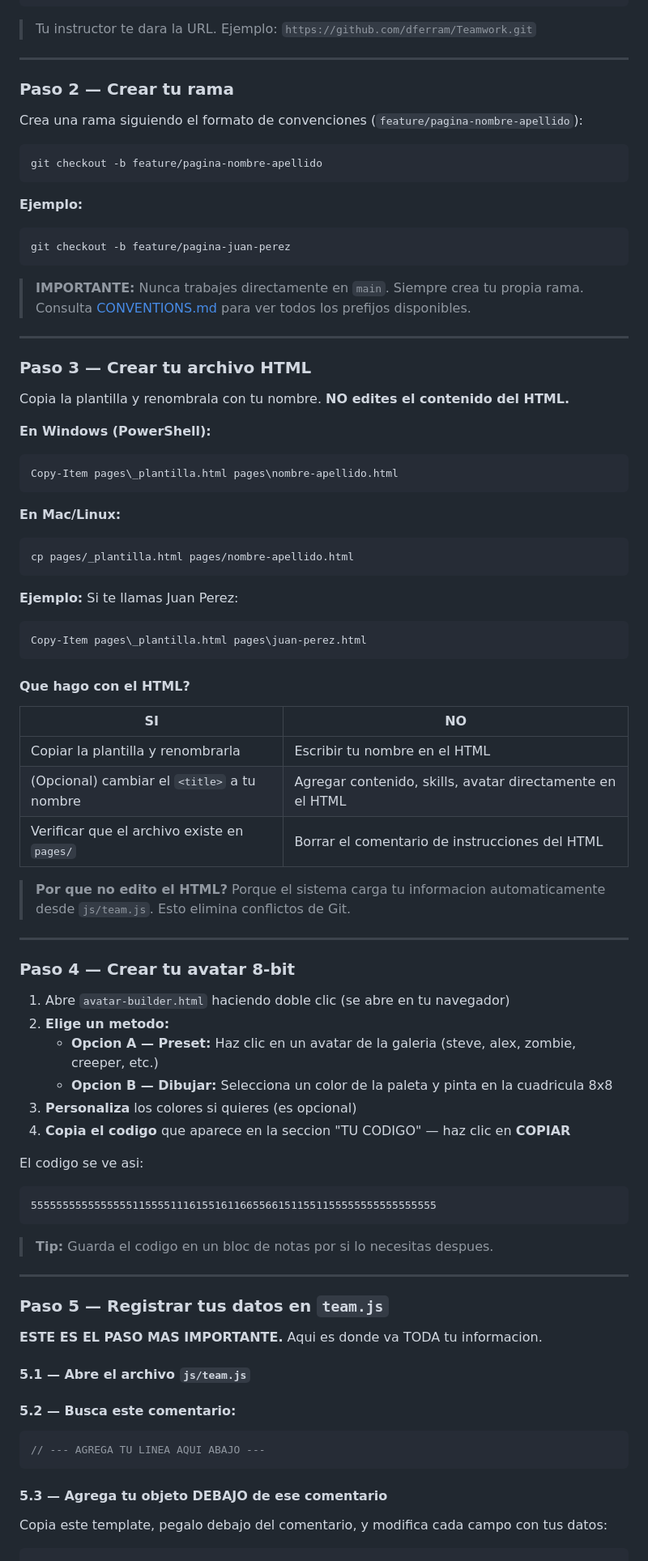
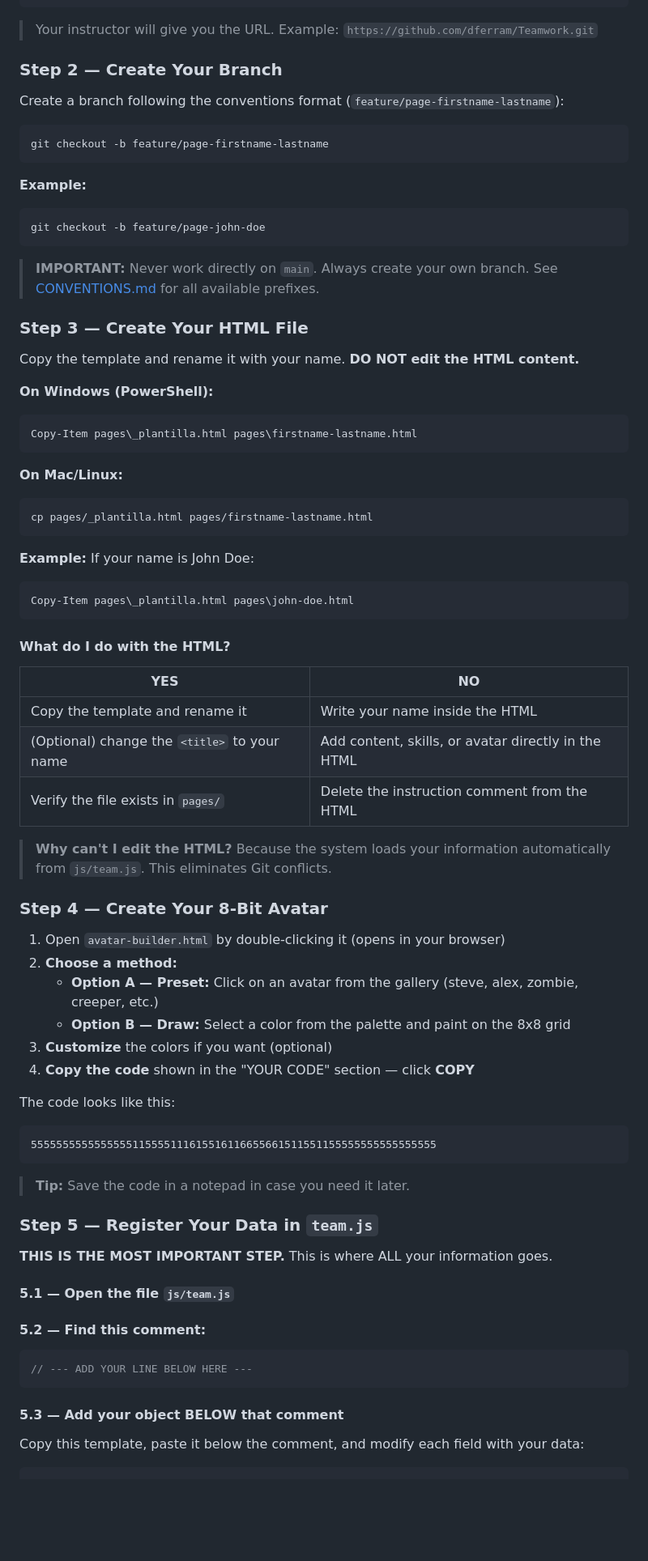
Before and after one commit to dferram/github-course-teamwork, a Markdown page: README.md, the part around one of its changes. Shown at 81% size. Drawn GitHub-style; blank space fills up the shorter version.

````diff
--- a/README.md
+++ b/README.md
@@ -33,90 +63,82 @@ git clone <URL_DEL_REPOSITORIO>
 cd Teamwork
 ```
 
-> Tu instructor te dara la URL. Ejemplo: `https://github.com/dferram/Teamwork.git`
+> Your instructor will give you the URL. Example: `https://github.com/dferram/Teamwork.git`
 
----
+### Step 2 — Create Your Branch
 
-### Paso 2 — Crear tu rama
-
-Crea una rama siguiendo el formato de convenciones (`feature/pagina-nombre-apellido`):
+Create a branch following the conventions format (`feature/page-firstname-lastname`):
 
 ```bash
-git checkout -b feature/pagina-nombre-apellido
+git checkout -b feature/page-firstname-lastname
 ```
 
-**Ejemplo:**
+**Example:**
 ```bash
-git checkout -b feature/pagina-juan-perez
+git checkout -b feature/page-john-doe
 ```
 
-> **IMPORTANTE:** Nunca trabajes directamente en `main`. Siempre crea tu propia rama. Consulta [CONVENTIONS.md](CONVENTIONS.md) para ver todos los prefijos disponibles.
+> **IMPORTANT:** Never work directly on `main`. Always create your own branch. See [CONVENTIONS.md](CONVENTIONS.md) for all available prefixes.
 
----
+### Step 3 — Create Your HTML File
 
-### Paso 3 — Crear tu archivo HTML
+Copy the template and rename it with your name. **DO NOT edit the HTML content.**
 
-Copia la plantilla y renombrala con tu nombre. **NO edites el contenido del HTML.**
-
-**En Windows (PowerShell):**
+**On Windows (PowerShell):**
 ```powershell
-Copy-Item pages\_plantilla.html pages\nombre-apellido.html
+Copy-Item pages\_plantilla.html pages\firstname-lastname.html
 ```
 
-**En Mac/Linux:**
+**On Mac/Linux:**
 ```bash
-cp pages/_plantilla.html pages/nombre-apellido.html
+cp pages/_plantilla.html pages/firstname-lastname.html
 ```
 
-**Ejemplo:** Si te llamas Juan Perez:
+**Example:** If your name is John Doe:
 ```powershell
-Copy-Item pages\_plantilla.html pages\juan-perez.html
+Copy-Item pages\_plantilla.html pages\john-doe.html
 ```
 
-#### Que hago con el HTML?
+#### What do I do with the HTML?
 
-| SI | NO |
+| YES | NO |
 |---|---|
-| Copiar la plantilla y renombrarla | Escribir tu nombre en el HTML |
-| (Opcional) cambiar el `<title>` a tu nombre | Agregar contenido, skills, avatar directamente en el HTML |
-| Verificar que el archivo existe en `pages/` | Borrar el comentario de instrucciones del HTML |
+| Copy the template and rename it | Write your name inside the HTML |
+| (Optional) change the `<title>` to your name | Add content, skills, or avatar directly in the HTML |
+| Verify the file exists in `pages/` | Delete the instruction comment from the HTML |
 
-> **Por que no edito el HTML?** Porque el sistema carga tu informacion automaticamente desde `js/team.js`. Esto elimina conflictos de Git.
+> **Why can't I edit the HTML?** Because the system loads your information automatically from `js/team.js`. This eliminates Git conflicts.
 
----
+### Step 4 — Create Your 8-Bit Avatar
 
-### Paso 4 — Crear tu avatar 8-bit
+1. Open `avatar-builder.html` by double-clicking it (opens in your browser)
+2. **Choose a method:**
+   - **Option A — Preset:** Click on an avatar from the gallery (steve, alex, zombie, creeper, etc.)
+   - **Option B — Draw:** Select a color from the palette and paint on the 8x8 grid
+3. **Customize** the colors if you want (optional)
+4. **Copy the code** shown in the "YOUR CODE" section — click **COPY**
 
-1. Abre `avatar-builder.html` haciendo doble clic (se abre en tu navegador)
-2. **Elige un metodo:**
-   - **Opcion A — Preset:** Haz clic en un avatar de la galeria (steve, alex, zombie, creeper, etc.)
-   - **Opcion B — Dibujar:** Selecciona un color de la paleta y pinta en la cuadricula 8x8
-3. **Personaliza** los colores si quieres (es opcional)
-4. **Copia el codigo** que aparece en la seccion "TU CODIGO" — haz clic en **COPIAR**
-
-El codigo se ve asi:
+The code looks like this:
 ```
 5555555555555555115555111615516116655661511551155555555555555555
 ```
 
-> **Tip:** Guarda el codigo en un bloc de notas por si lo necesitas despues.
+> **Tip:** Save the code in a notepad in case you need it later.
 
----
+### Step 5 — Register Your Data in `team.js`
 
-### Paso 5 — Registrar tus datos en `team.js`
+**THIS IS THE MOST IMPORTANT STEP.** This is where ALL your information goes.
 
-**ESTE ES EL PASO MAS IMPORTANTE.** Aqui es donde va TODA tu informacion.
+#### 5.1 — Open the file `js/team.js`
 
-#### 5.1 — Abre el archivo `js/team.js`
-
-#### 5.2 — Busca este comentario:
+#### 5.2 — Find this comment:
 ```js
-// --- AGREGA TU LINEA AQUI ABAJO ---
+// --- ADD YOUR LINE BELOW HERE ---
 ```
 
-#### 5.3 — Agrega tu objeto DEBAJO de ese comentario
+#### 5.3 — Add your object BELOW that comment
 
-Copia este template, pegalo debajo del comentario, y modifica cada campo con tus datos:
+Copy this template, paste it below the comment, and modify each field with your data:
 
 ```js
 {
````
Also changed, not shown: other parts of README.md (+163 -133 lines).
